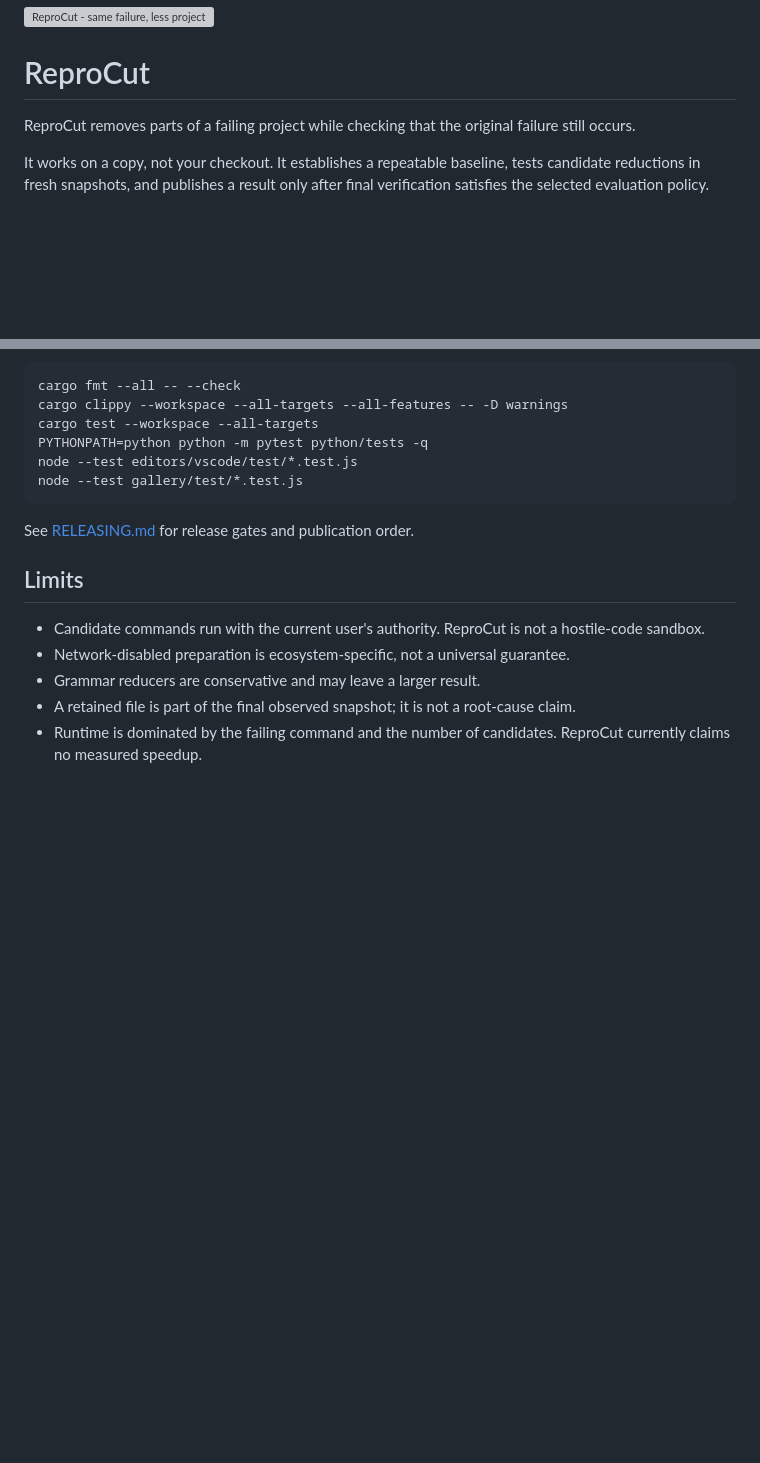
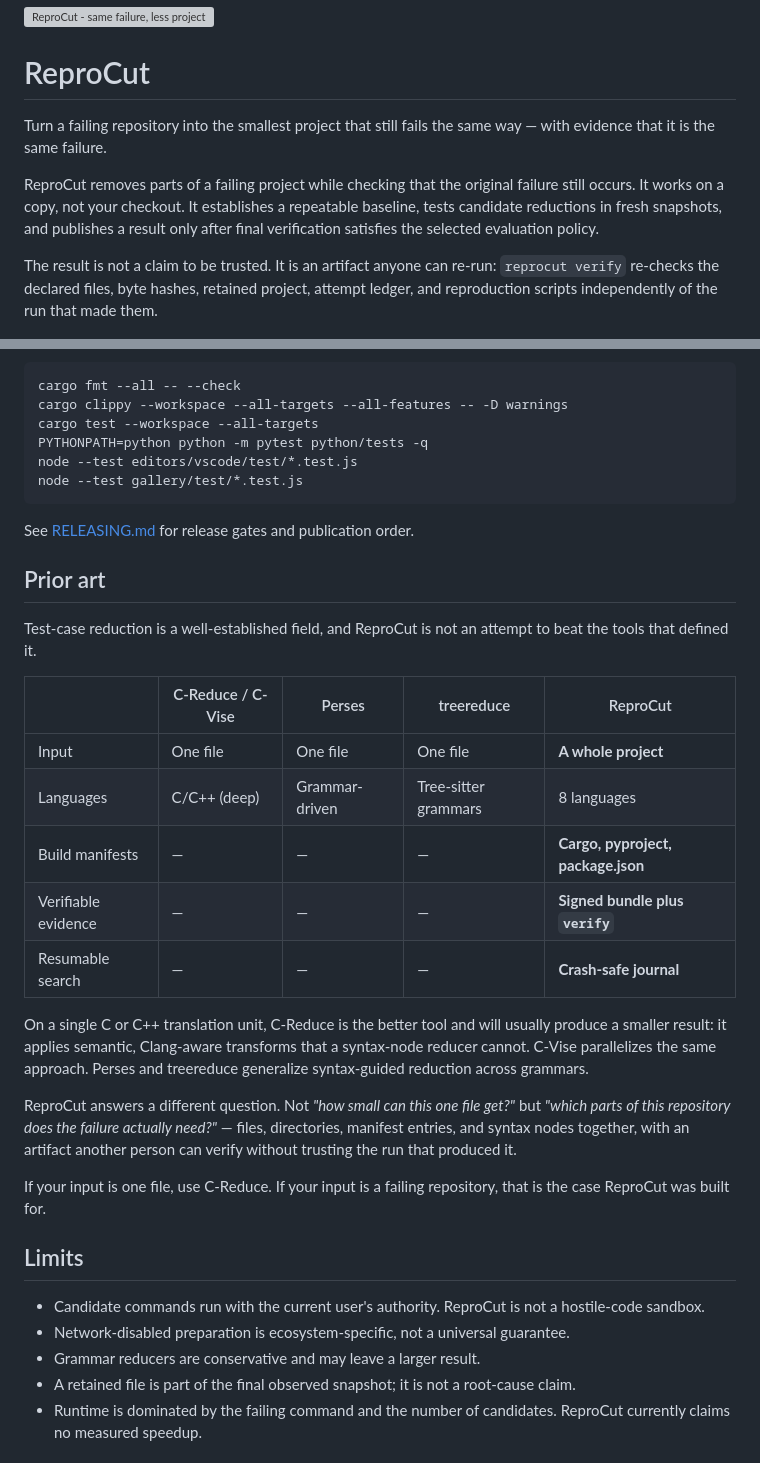
Before and after one commit to emirhuseynrmx/reprocut, a Markdown page: README.md, 2 parts joined by grey strips. Drawn GitHub-style; blank space fills up the shorter version; grey boxes are pictures that could not be loaded.

Commit message:
Say what ReproCut is not, next to what it is
"How is this different from C-Reduce?" is the first question this project will
be asked, and the README had no answer. Leaving it unanswered concedes the
comparison to whoever asks it.

C-Reduce is the better tool on a single C translation unit and the table says
so. The distinction worth drawing is the input: one file against a repository,
where files, directories, manifest entries, and syntax nodes are reduced
together.

The opening now leads with the job rather than the mechanism, and states the
part no comparable tool offers: an artifact that can be verified without
trusting the run that produced it.

```diff
--- a/README.md
+++ b/README.md
@@ -2,12 +2,19 @@
 
 # ReproCut
 
+Turn a failing repository into the smallest project that still fails the same
+way — with evidence that it is the same failure.
+
 ReproCut removes parts of a failing project while checking that the original
-failure still occurs.
+failure still occurs. It works on a copy, not your checkout. It establishes a
+repeatable baseline, tests candidate reductions in fresh snapshots, and
+publishes a result only after final verification satisfies the selected
+evaluation policy.
 
-It works on a copy, not your checkout. It establishes a repeatable baseline,
-tests candidate reductions in fresh snapshots, and publishes a result only
-after final verification satisfies the selected evaluation policy.
+The result is not a claim to be trusted. It is an artifact anyone can re-run:
+`reprocut verify` re-checks the declared files, byte hashes, retained project,
+attempt ledger, and reproduction scripts independently of the run that made
+them.
 
 ![A ReproCut run reducing 18 files to 3](https://raw.githubusercontent.com/emirhuseynrmx/reprocut/main/assets/reprocut-demo.gif)
 
@@ -276,6 +283,32 @@ node --test gallery/test/*.test.js
 
 See [RELEASING.md](docs/RELEASING.md) for release gates and publication order.
 
+## Prior art
+
+Test-case reduction is a well-established field, and ReproCut is not an attempt
+to beat the tools that defined it.
+
+| | C-Reduce / C-Vise | Perses | treereduce | ReproCut |
+|---|---|---|---|---|
+| Input | One file | One file | One file | **A whole project** |
+| Languages | C/C++ (deep) | Grammar-driven | Tree-sitter grammars | 8 languages |
+| Build manifests | — | — | — | **Cargo, pyproject, package.json** |
+| Verifiable evidence | — | — | — | **Signed bundle plus `verify`** |
+| Resumable search | — | — | — | **Crash-safe journal** |
+
+On a single C or C++ translation unit, C-Reduce is the better tool and will
+usually produce a smaller result: it applies semantic, Clang-aware transforms
+that a syntax-node reducer cannot. C-Vise parallelizes the same approach.
+Perses and treereduce generalize syntax-guided reduction across grammars.
+
+ReproCut answers a different question. Not *"how small can this one file get?"*
+but *"which parts of this repository does the failure actually need?"* — files,
+directories, manifest entries, and syntax nodes together, with an artifact
+another person can verify without trusting the run that produced it.
+
+If your input is one file, use C-Reduce. If your input is a failing repository,
+that is the case ReproCut was built for.
+
 ## Limits
 
 - Candidate commands run with the current user's authority. ReproCut is not a
```
